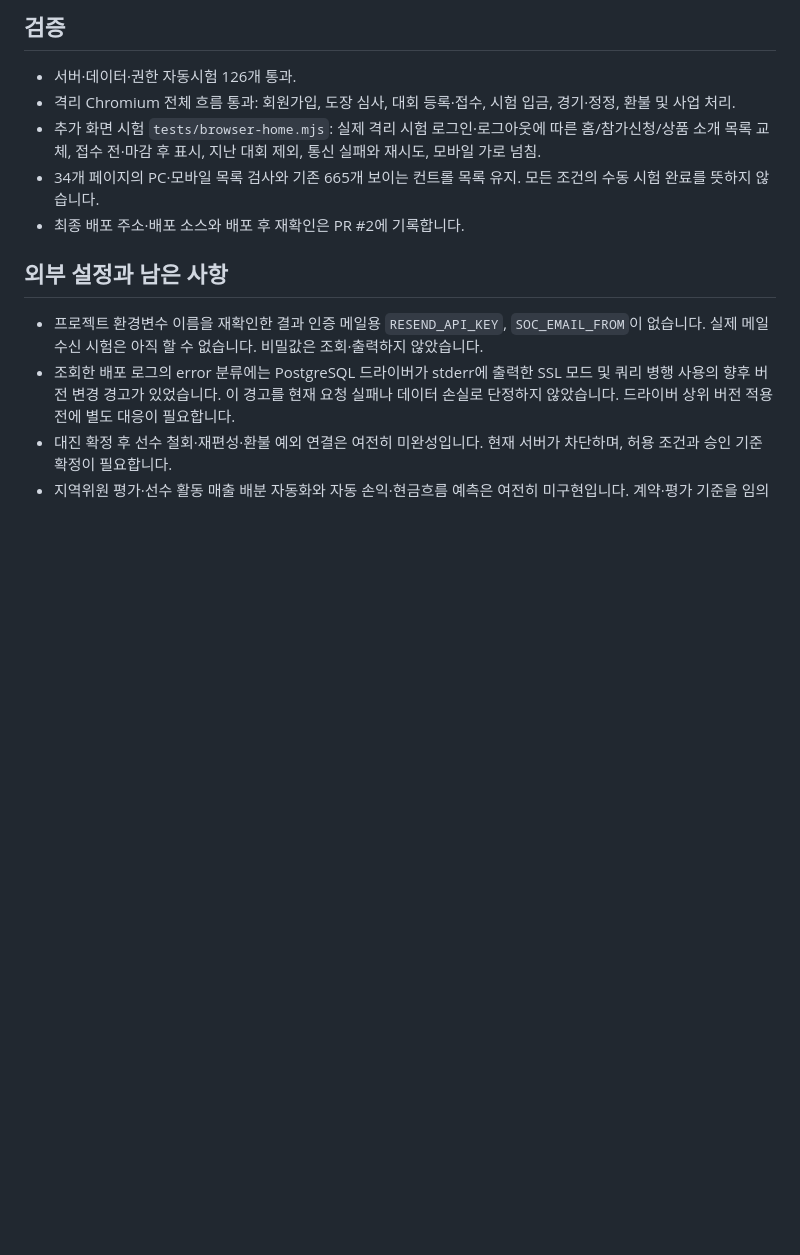
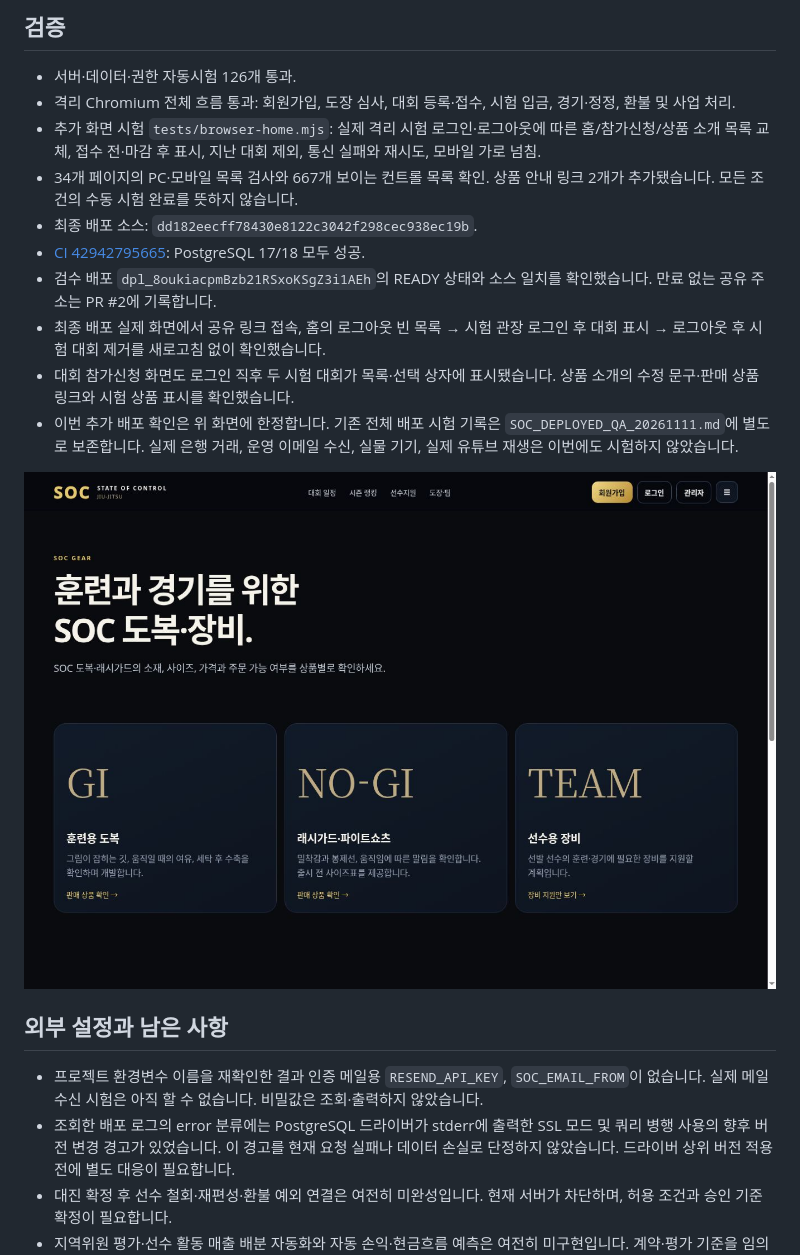
Before and after one commit to junamlee50-cmyk/soc-one-platform, a Markdown page: docs/SOC_FOLLOWUP_REVIEW_20261111.md, the part around the change. Rendered like a GitHub page; pictures changed too: docs/qa/soc-followup-proof-20261111.png (added); blank space fills up the shorter version.

Commit message:
Record permanent preview verification and updated SOC control inventory [skip ci]

```diff
--- a/docs/SOC_FOLLOWUP_REVIEW_20261111.md
+++ b/docs/SOC_FOLLOWUP_REVIEW_20261111.md
@@ -17,8 +17,15 @@
 - 서버·데이터·권한 자동시험 126개 통과.
 - 격리 Chromium 전체 흐름 통과: 회원가입, 도장 심사, 대회 등록·접수, 시험 입금, 경기·정정, 환불 및 사업 처리.
 - 추가 화면 시험 `tests/browser-home.mjs`: 실제 격리 시험 로그인·로그아웃에 따른 홈/참가신청/상품 소개 목록 교체, 접수 전·마감 후 표시, 지난 대회 제외, 통신 실패와 재시도, 모바일 가로 넘침.
-- 34개 페이지의 PC·모바일 목록 검사와 기존 665개 보이는 컨트롤 목록 유지. 모든 조건의 수동 시험 완료를 뜻하지 않습니다.
-- 최종 배포 주소·배포 소스와 배포 후 재확인은 PR #2에 기록합니다.
+- 34개 페이지의 PC·모바일 목록 검사와 667개 보이는 컨트롤 목록 확인. 상품 안내 링크 2개가 추가됐습니다. 모든 조건의 수동 시험 완료를 뜻하지 않습니다.
+- 최종 배포 소스: `dd182eecff78430e8122c3042f298cec938ec19b`.
+- [CI 42942795665](https://github.com/junamlee50-cmyk/soc-one-platform/actions/runs/42942795665): PostgreSQL 17/18 모두 성공.
+- 검수 배포 `dpl_8oukiacpmBzb21RSxoKSgZ3i1AEh`의 READY 상태와 소스 일치를 확인했습니다. 만료 없는 공유 주소는 PR #2에 기록합니다.
+- 최종 배포 실제 화면에서 공유 링크 접속, 홈의 로그아웃 빈 목록 → 시험 관장 로그인 후 대회 표시 → 로그아웃 후 시험 대회 제거를 새로고침 없이 확인했습니다.
+- 대회 참가신청 화면도 로그인 직후 두 시험 대회가 목록·선택 상자에 표시됐습니다. 상품 소개의 수정 문구·판매 상품 링크와 시험 상품 표시를 확인했습니다.
+- 이번 추가 배포 확인은 위 화면에 한정합니다. 기존 전체 배포 시험 기록은 `SOC_DEPLOYED_QA_20261111.md`에 별도로 보존합니다. 실제 은행 거래, 운영 이메일 수신, 실물 기기, 실제 유튜브 재생은 이번에도 시험하지 않았습니다.
+
+![최종 검수 배포의 상품 안내 화면](qa/soc-followup-proof-20261111.png)
 
 ## 외부 설정과 남은 사항
 
```
Also changed, not shown: 1 other file.
